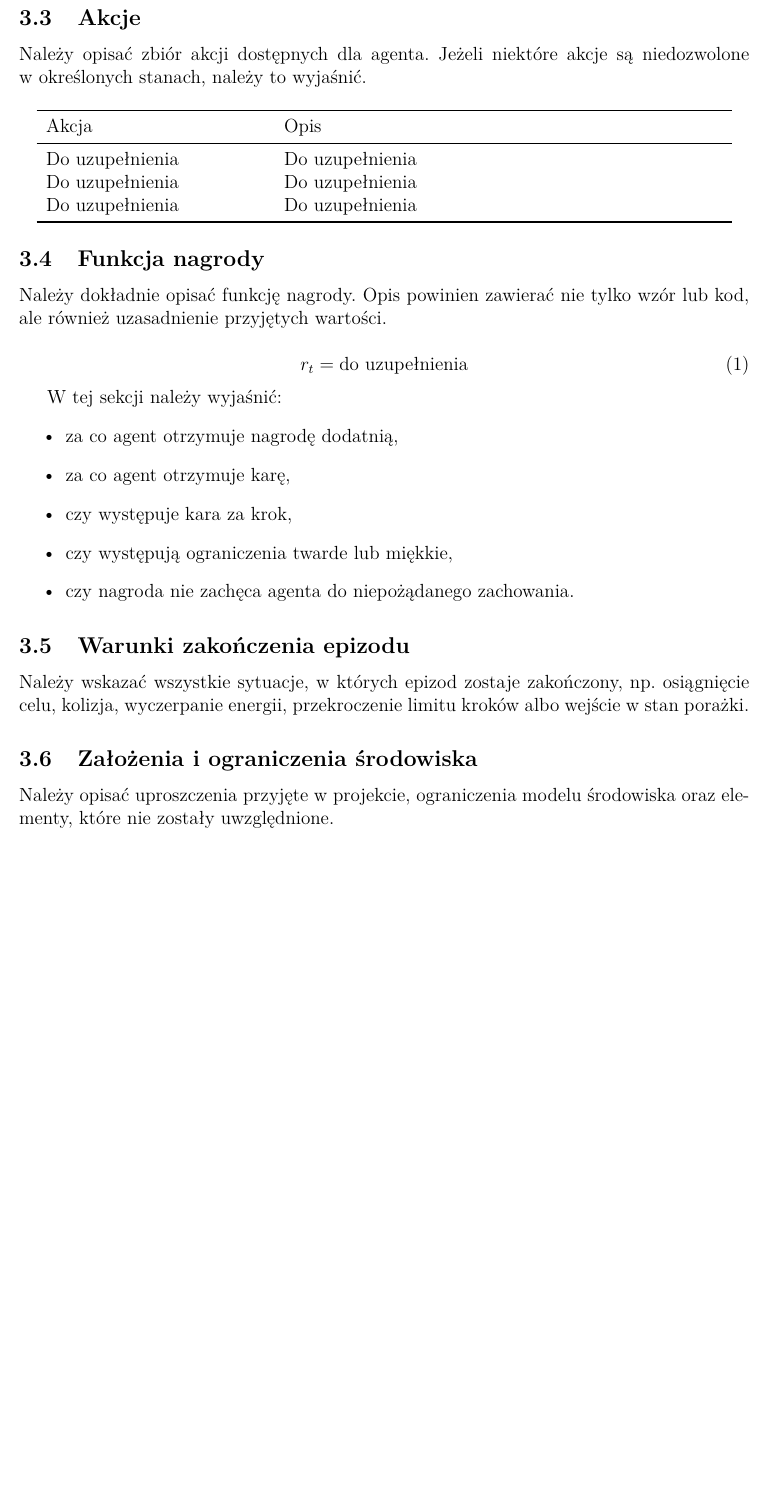
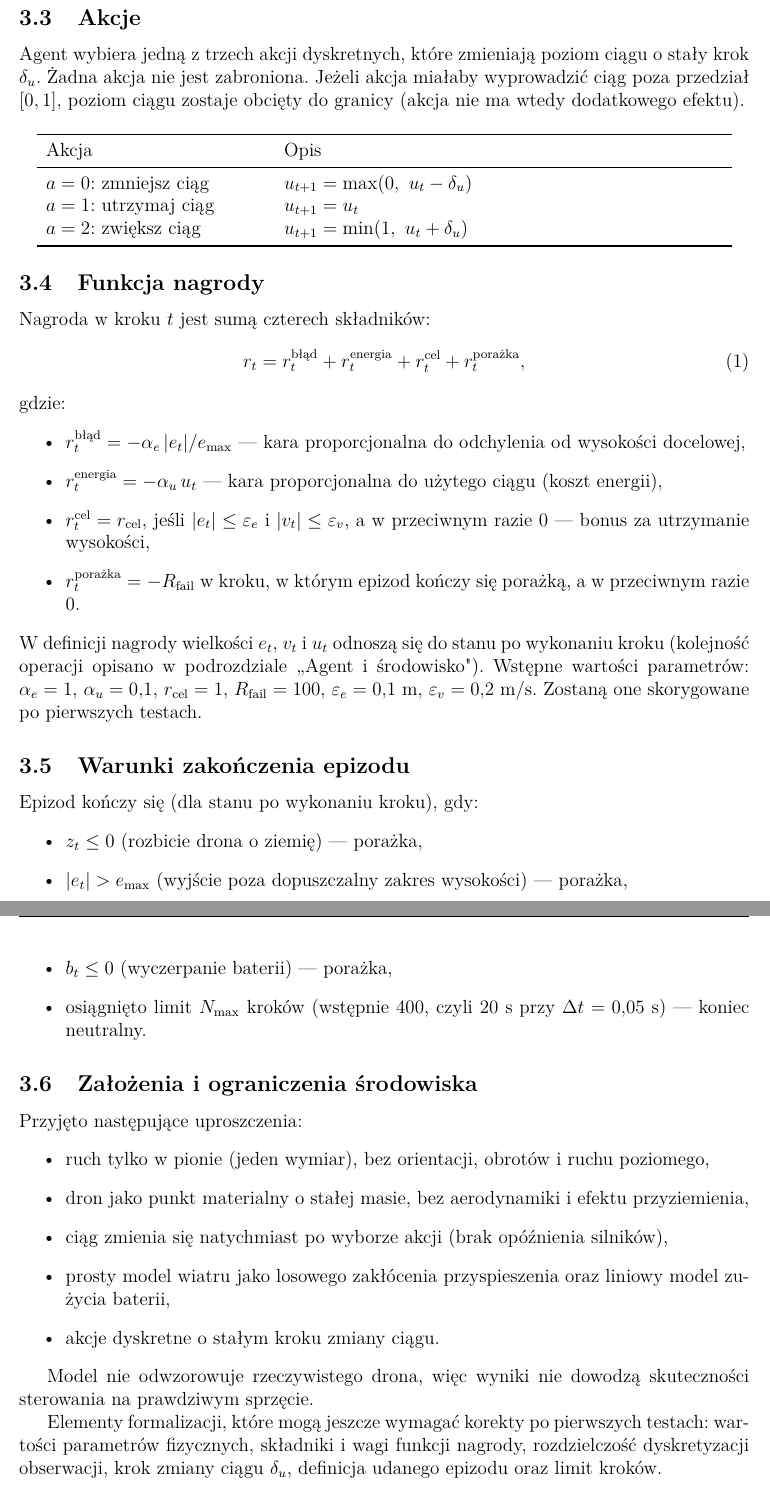
Before and after one commit to Vvking321/rl-drone-control, a LaTeX document (report/raport.tex): part of page 3 of 6 before the commit and two parts of pages 4 and 5 of 8 after it, the two joined at a grey line, cut so that both start at the same text, the shorter picture padded with empty space. Compiled offline with pdfLaTeX.

Commit message:
update raport.tex

```diff
--- a/report/raport.tex
+++ b/report/raport.tex
@@ -2,7 +2,7 @@
 \input{article_style.tex}
 
 \title{Raport projektowy\\Uczenie się ze wzmocnieniem}
-\author{Imię i nazwisko studenta}
+\author{Patryk Dziki}
 \date{2026/2027}
 
 \begin{document}
@@ -72,46 +90,59 @@ Do uzupełnienia & Do uzupełnienia \\
 
 \subsection{Akcje}
 
-Należy opisać zbiór akcji dostępnych dla agenta.
-Jeżeli niektóre akcje są niedozwolone w~określonych stanach,
-należy to wyjaśnić.
+Agent wybiera jedną z trzech akcji dyskretnych, które zmieniają poziom ciągu o stały krok $\delta_u$. Żadna akcja nie jest zabroniona. Jeżeli akcja miałaby wyprowadzić ciąg poza przedział $[0,1]$, poziom ciągu zostaje obcięty do granicy (akcja nie ma wtedy dodatkowego efektu).
 
 \begin{center}
 \begin{tabular}{p{0.30\textwidth}p{0.60\textwidth}}
 \toprule
 Akcja & Opis \\
 \midrule
-Do uzupełnienia & Do uzupełnienia \\
-Do uzupełnienia & Do uzupełnienia \\
-Do uzupełnienia & Do uzupełnienia \\
+$a=0$: zmniejsz ciąg & $u_{t+1} = \max(0,\ u_t - \delta_u)$ \\
+$a=1$: utrzymaj ciąg & $u_{t+1} = u_t$ \\
+$a=2$: zwiększ ciąg & $u_{t+1} = \min(1,\ u_t + \delta_u)$ \\
 \bottomrule
 \end{tabular}
 \end{center}
 
 \subsection{Funkcja nagrody}
 
-Należy dokładnie opisać funkcję nagrody. Opis powinien zawierać nie tylko wzór lub kod, ale również uzasadnienie przyjętych wartości.
-
+Nagroda w kroku $t$ jest sumą czterech składników:
 \begin{equation}
-    r_t = \text{do uzupełnienia}
+    r_t = r_t^{\text{błąd}} + r_t^{\text{energia}} + r_t^{\text{cel}} + r_t^{\text{porażka}},
 \end{equation}
-
-W tej sekcji należy wyjaśnić:
+gdzie:
 \begin{itemize}
-    \item za co agent otrzymuje nagrodę dodatnią,
-    \item za co agent otrzymuje karę,
-    \item czy występuje kara za krok,
-    \item czy występują ograniczenia twarde lub miękkie,
-    \item czy nagroda nie zachęca agenta do niepożądanego zachowania.
+    \item $r_t^{\text{błąd}} = -\alpha_e\,|e_t| / e_{\max}$ --- kara proporcjonalna do odchylenia od wysokości docelowej,
+    \item $r_t^{\text{energia}} = -\alpha_u\,u_t$ --- kara proporcjonalna do użytego ciągu (koszt energii),
+    \item $r_t^{\text{cel}} = r_{\mathrm{cel}}$, jeśli $|e_t| \le \varepsilon_e$ i $|v_t| \le \varepsilon_v$, a w przeciwnym razie $0$ --- bonus za utrzymanie wysokości,
+    \item $r_t^{\text{porażka}} = -R_{\mathrm{fail}}$ w kroku, w którym epizod kończy się porażką, a w przeciwnym razie $0$.
 \end{itemize}
+W definicji nagrody wielkości $e_t$, $v_t$ i $u_t$ odnoszą się do stanu po wykonaniu kroku (kolejność operacji opisano w podrozdziale „Agent i środowisko"). Wstępne wartości parametrów: $\alpha_e = 1$, $\alpha_u = 0{,}1$, $r_{\mathrm{cel}} = 1$, $R_{\mathrm{fail}} = 100$, $\varepsilon_e = 0{,}1$~m, $\varepsilon_v = 0{,}2$~m/s. Zostaną one skorygowane po pierwszych testach.
 
 \subsection{Warunki zakończenia epizodu}
 
-Należy wskazać wszystkie sytuacje, w których epizod zostaje zakończony, np. osiągnięcie celu, kolizja, wyczerpanie energii, przekroczenie limitu kroków albo wejście w stan porażki.
+Epizod kończy się (dla stanu po wykonaniu kroku), gdy:
+\begin{itemize}
+    \item $z_t \le 0$ (rozbicie drona o ziemię) --- porażka,
+    \item $|e_t| > e_{\max}$ (wyjście poza dopuszczalny zakres wysokości) --- porażka,
+    \item $b_t \le 0$ (wyczerpanie baterii) --- porażka,
+    \item osiągnięto limit $N_{\max}$ kroków (wstępnie 400, czyli 20~s przy $\Delta t = 0{,}05$~s) --- koniec neutralny.
+\end{itemize}
 
 \subsection{Założenia i ograniczenia środowiska}
 
-Należy opisać uproszczenia przyjęte w projekcie, ograniczenia modelu środowiska oraz elementy, które nie zostały uwzględnione.
+Przyjęto następujące uproszczenia:
+\begin{itemize}
+    \item ruch tylko w pionie (jeden wymiar), bez orientacji, obrotów i ruchu poziomego,
+    \item dron jako punkt materialny o stałej masie, bez aerodynamiki i efektu przyziemienia,
+    \item ciąg zmienia się natychmiast po wyborze akcji (brak opóźnienia silników),
+    \item prosty model wiatru jako losowego zakłócenia przyspieszenia oraz liniowy model zużycia baterii,
+    \item akcje dyskretne o stałym kroku zmiany ciągu.
+\end{itemize}
+
+Model nie odwzorowuje rzeczywistego drona, więc wyniki nie dowodzą skuteczności sterowania na prawdziwym sprzęcie.
+
+Elementy formalizacji, które mogą jeszcze wymagać korekty po pierwszych testach: wartości parametrów fizycznych, składniki i wagi funkcji nagrody, rozdzielczość dyskretyzacji obserwacji, krok zmiany ciągu $\delta_u$, definicja udanego epizodu oraz limit kroków.
 
 \section{Implementacja}
 
```
Also changed, not shown: report/raport.tex (54 more changed lines).
